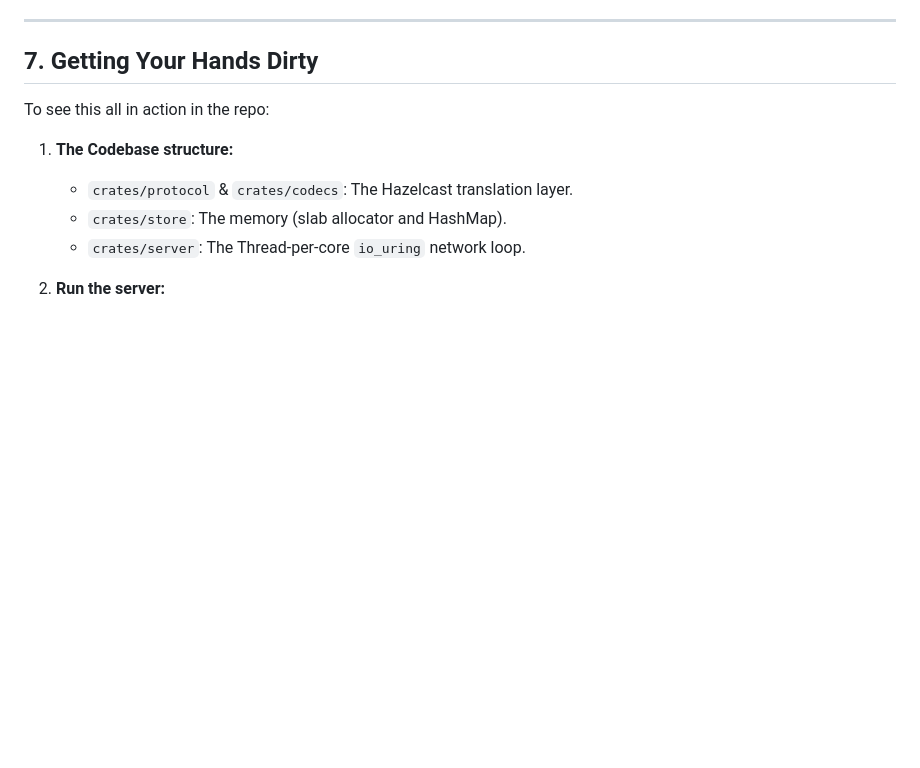
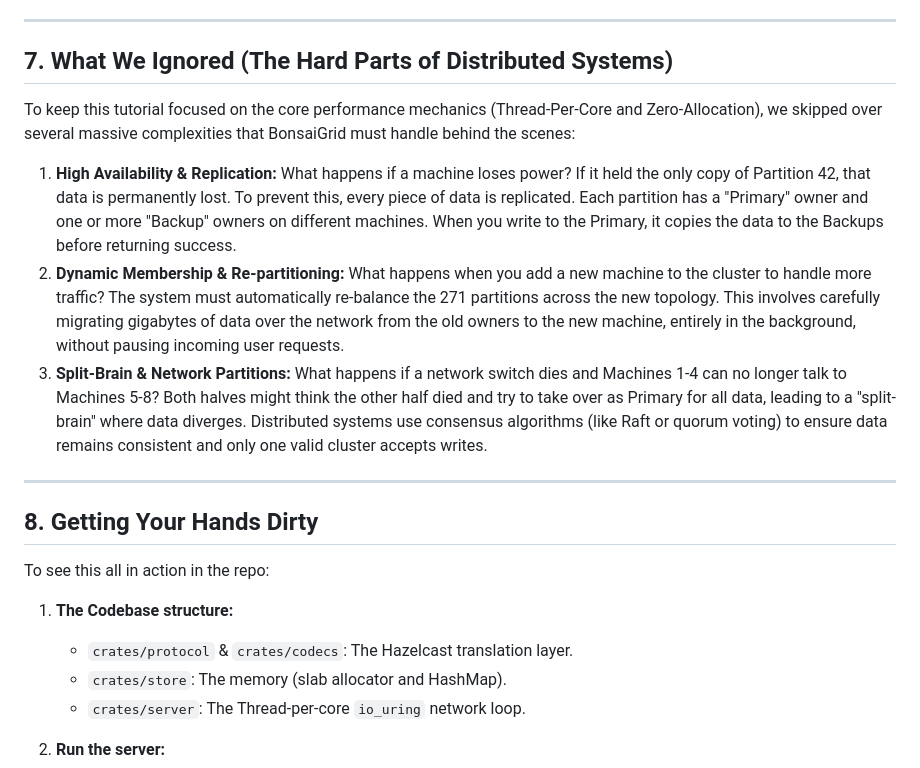
Before and after one commit to sreekumarvk/bonsaigrid, a Markdown page: docs/bonsaigrid_tutorial.md, the part around the change. Drawn GitHub-style; blank space fills up the shorter version.

Commit message:
docs: add what we ignored section to tutorial

```diff
--- a/docs/bonsaigrid_tutorial.md
+++ b/docs/bonsaigrid_tutorial.md
@@ -147,7 +147,17 @@ You know you are done when a Hazelcast client can `Put("a", "b")`, disconnect, r
 
 ---
 
-## 7. Getting Your Hands Dirty
+## 7. What We Ignored (The Hard Parts of Distributed Systems)
+
+To keep this tutorial focused on the core performance mechanics (Thread-Per-Core and Zero-Allocation), we skipped over several massive complexities that BonsaiGrid must handle behind the scenes:
+
+1. **High Availability & Replication:** What happens if a machine loses power? If it held the only copy of Partition 42, that data is permanently lost. To prevent this, every piece of data is replicated. Each partition has a "Primary" owner and one or more "Backup" owners on different machines. When you write to the Primary, it copies the data to the Backups before returning success.
+2. **Dynamic Membership & Re-partitioning:** What happens when you add a new machine to the cluster to handle more traffic? The system must automatically re-balance the 271 partitions across the new topology. This involves carefully migrating gigabytes of data over the network from the old owners to the new machine, entirely in the background, without pausing incoming user requests.
+3. **Split-Brain & Network Partitions:** What happens if a network switch dies and Machines 1-4 can no longer talk to Machines 5-8? Both halves might think the other half died and try to take over as Primary for all data, leading to a "split-brain" where data diverges. Distributed systems use consensus algorithms (like Raft or quorum voting) to ensure data remains consistent and only one valid cluster accepts writes.
+
+---
+
+## 8. Getting Your Hands Dirty
 
 To see this all in action in the repo:
 
```
